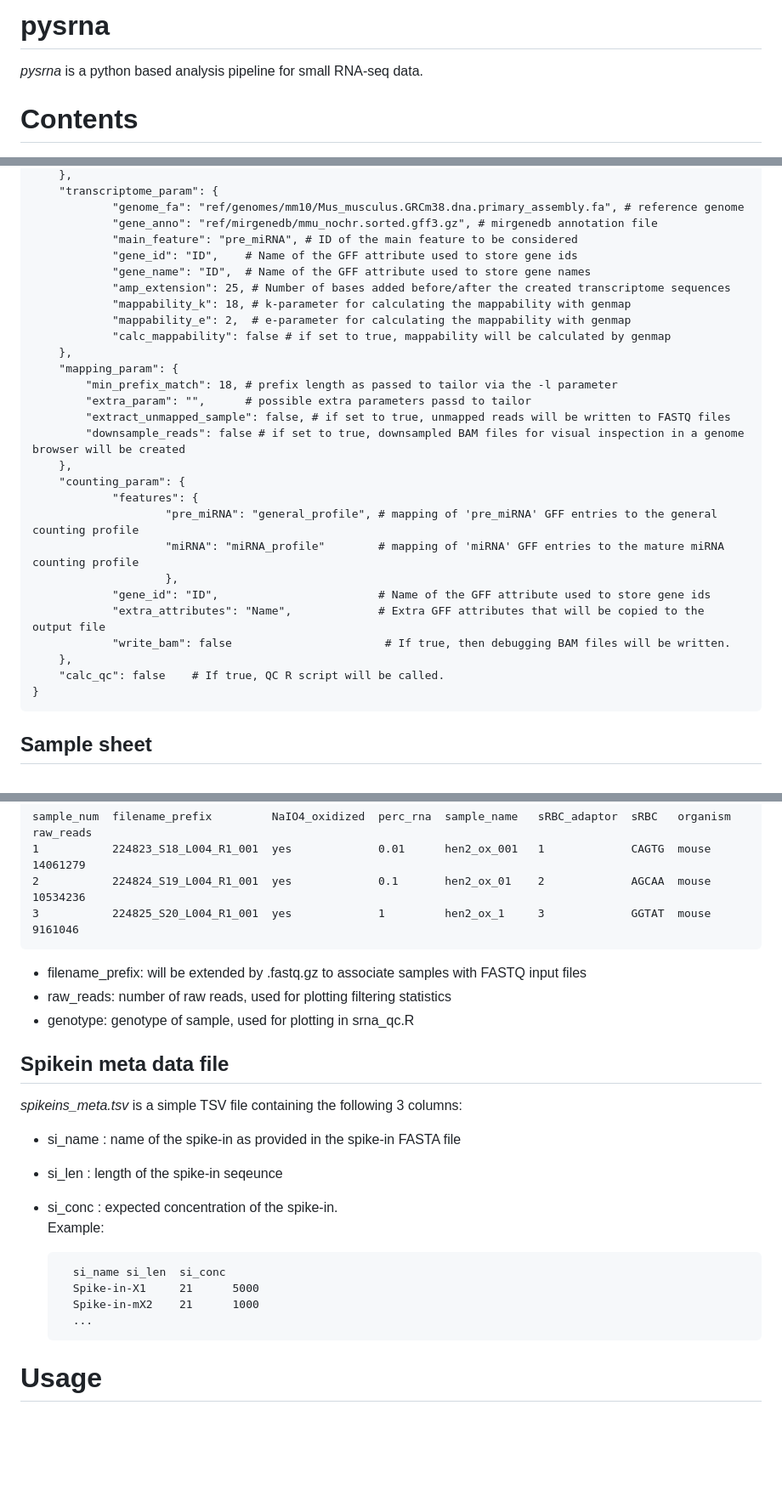
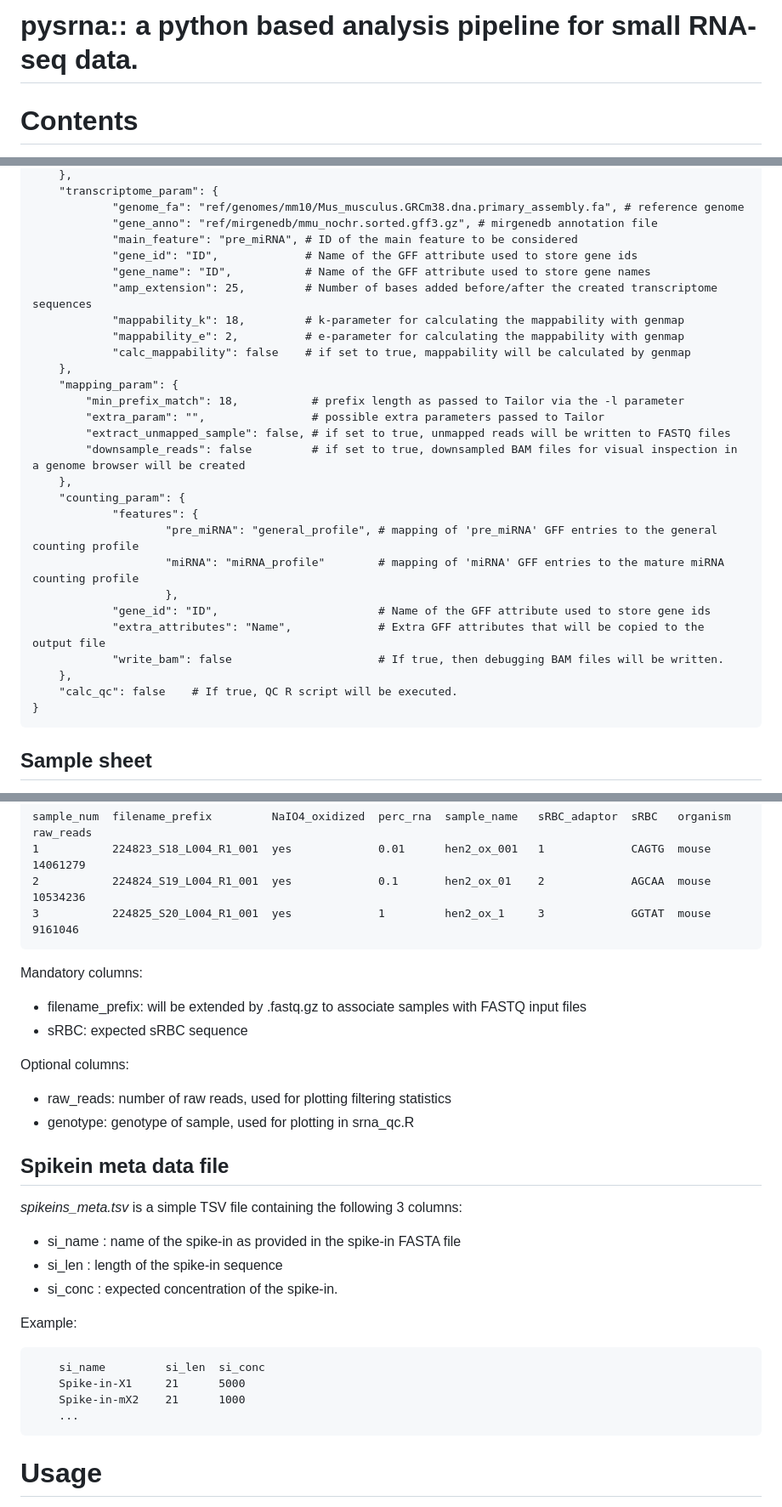
Before and after one commit to popitsch/pysrna, a Markdown page: README.md, 3 parts joined by grey strips. Shown: that part at 85% size. GitHub-like rendering; blank space fills up the shorter version.

Commit message:
improved readme

```diff
--- a/README.md
+++ b/README.md
@@ -1,8 +1,5 @@
 
-# pysrna
-
-*pysrna* is a python based analysis pipeline for small RNA-seq data.
-
+# pysrna:: a python based analysis pipeline for small RNA-seq data.
 
 Contents
 ========
@@ -156,18 +153,18 @@ This can be used as a template but make sure to update all paths to reflect your
                 "genome_fa": "ref/genomes/mm10/Mus_musculus.GRCm38.dna.primary_assembly.fa", # reference genome
                 "gene_anno": "ref/mirgenedb/mmu_nochr.sorted.gff3.gz", # mirgenedb annotation file
                 "main_feature": "pre_miRNA", # ID of the main feature to be considered
-                "gene_id": "ID",    # Name of the GFF attribute used to store gene ids
-                "gene_name": "ID",  # Name of the GFF attribute used to store gene names
-                "amp_extension": 25, # Number of bases added before/after the created transcriptome sequences
-                "mappability_k": 18, # k-parameter for calculating the mappability with genmap
-                "mappability_e": 2,  # e-parameter for calculating the mappability with genmap
-                "calc_mappability": false # if set to true, mappability will be calculated by genmap
+                "gene_id": "ID",             # Name of the GFF attribute used to store gene ids
+                "gene_name": "ID",           # Name of the GFF attribute used to store gene names
+                "amp_extension": 25,         # Number of bases added before/after the created transcriptome sequences
+                "mappability_k": 18,         # k-parameter for calculating the mappability with genmap
+                "mappability_e": 2,          # e-parameter for calculating the mappability with genmap
+                "calc_mappability": false    # if set to true, mappability will be calculated by genmap
         },
         "mapping_param": {
-            "min_prefix_match": 18, # prefix length as passed to tailor via the -l parameter
-            "extra_param": "",      # possible extra parameters passd to tailor
+            "min_prefix_match": 18,           # prefix length as passed to Tailor via the -l parameter
+            "extra_param": "",                # possible extra parameters passed to Tailor
             "extract_unmapped_sample": false, # if set to true, unmapped reads will be written to FASTQ files
-            "downsample_reads": false # if set to true, downsampled BAM files for visual inspection in a genome browser will be created
+            "downsample_reads": false         # if set to true, downsampled BAM files for visual inspection in a genome browser will be created
         },
         "counting_param": {
                 "features": {
@@ -176,9 +173,9 @@ This can be used as a template but make sure to update all paths to reflect your
                         },
                 "gene_id": "ID",                        # Name of the GFF attribute used to store gene ids
                 "extra_attributes": "Name",             # Extra GFF attributes that will be copied to the output file
-                "write_bam": false                       # If true, then debugging BAM files will be written.
+                "write_bam": false                      # If true, then debugging BAM files will be written.
         },
-        "calc_qc": false    # If true, QC R script will be called.
+        "calc_qc": false    # If true, QC R script will be executed.
     }
 
 
@@ -194,26 +191,28 @@ Additionally, *sample_sheet.tsv* may contain arbitrary optional meta-data column
     2           224824_S19_L004_R1_001  yes             0.1       hen2_ox_01    2             AGCAA  mouse     10534236
     3           224825_S20_L004_R1_001  yes             1         hen2_ox_1     3             GGTAT  mouse     9161046
 
+Mandatory columns:
 - filename_prefix: will be extended by .fastq.gz to associate samples with FASTQ input files
+- sRBC: expected sRBC sequence
+
+Optional columns:
 - raw_reads: number of raw reads, used for plotting filtering statistics
 - genotype: genotype of sample, used for plotting in srna_qc.R
-
-
-
 
 ## Spikein meta data file
 
 *spikeins_meta.tsv* is a simple TSV file containing the following 3 columns:
 
 * si_name : name of the spike-in as provided in the spike-in FASTA file
-* si_len : length of the spike-in seqeunce
+* si_len : length of the spike-in sequence
 * si_conc : expected concentration of the spike-in.
+
 Example:
 
-	    si_name si_len  si_conc
-	    Spike-in-X1     21      5000
-	    Spike-in-mX2    21      1000
-	    ...
+        si_name         si_len  si_conc
+        Spike-in-X1     21      5000
+        Spike-in-mX2    21      1000
+        ...
 
 
 Usage
```
Also changed, not shown: other parts of README.md (+1 -1 lines).
